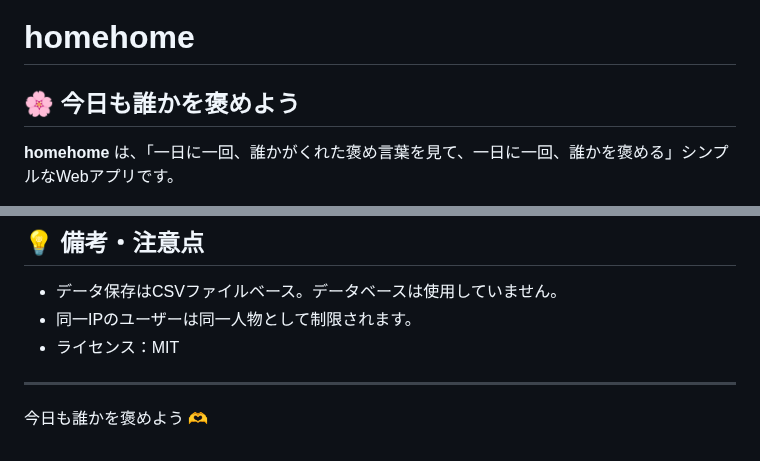
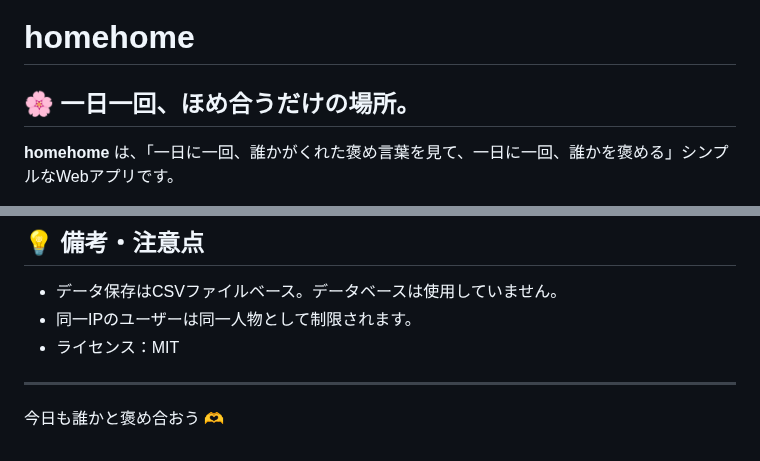
Before and after one commit to totosuki/homehome, a Markdown page: README.md, 2 parts joined by grey strips. GitHub-like rendering.

```diff
--- a/README.md
+++ b/README.md
@@ -1,6 +1,6 @@
 # homehome
 
-## 🌸 今日も誰かを褒めよう
+## 🌸 一日一回、ほめ合うだけの場所。
 
 **homehome** は、「一日に一回、誰かがくれた褒め言葉を見て、一日に一回、誰かを褒める」シンプルなWebアプリです。
 
@@ -122,4 +122,4 @@ docker compose -f docker-compose.prod.yml up -d --build
 
 ---
 
-今日も誰かを褒めよう 🫶
+今日も誰かと褒め合おう 🫶
```
